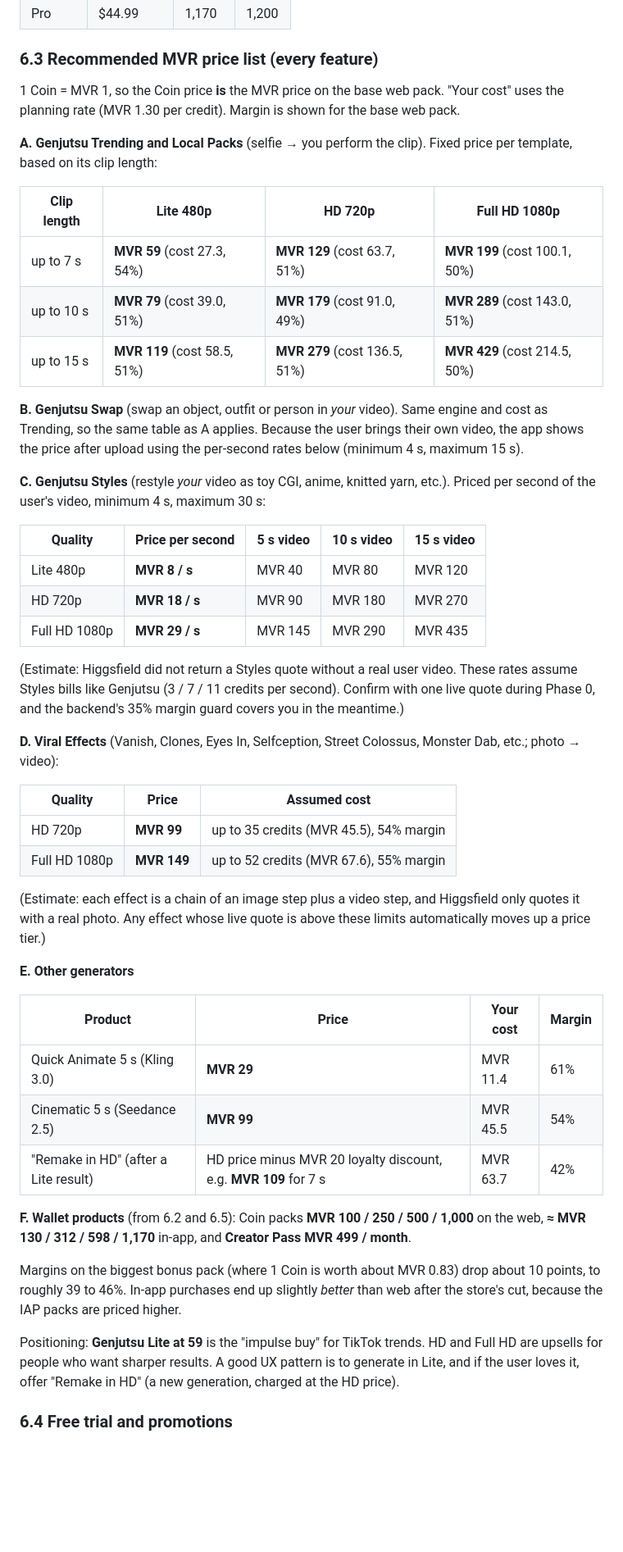
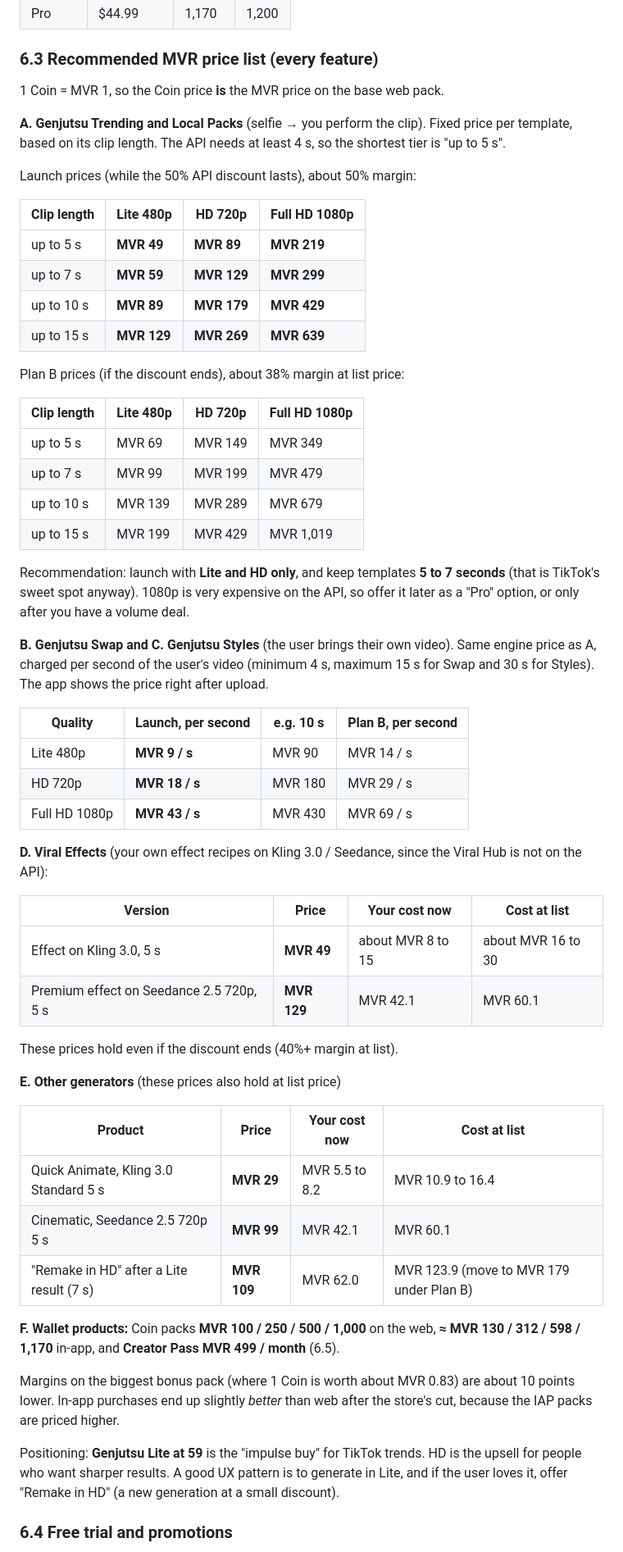
Before and after one commit to ucyde93/test, a Markdown page: PLAN.md, the part around one of its changes. Shown at 82% size. GitHub-like rendering; blank space fills up the shorter version.

```diff
--- a/PLAN.md
+++ b/PLAN.md
@@ -204,50 +205,60 @@ The quotes above come from Higgsfield's regular credit system. Before launch:
 
 ### 6.3 Recommended MVR price list (every feature)
 
-1 Coin = MVR 1, so the Coin price **is** the MVR price on the base web pack. "Your cost" uses the planning rate (MVR 1.30 per credit). Margin is shown for the base web pack.
+1 Coin = MVR 1, so the Coin price **is** the MVR price on the base web pack.
 
-**A. Genjutsu Trending and Local Packs** (selfie → you perform the clip). Fixed price per template, based on its clip length:
+**A. Genjutsu Trending and Local Packs** (selfie → you perform the clip). Fixed price per template, based on its clip length. The API needs at least 4 s, so the shortest tier is "up to 5 s".
+
+Launch prices (while the 50% API discount lasts), about 50% margin:
 
 | Clip length | Lite 480p | HD 720p | Full HD 1080p |
 |---|---|---|---|
-| up to 7 s | **MVR 59** (cost 27.3, 54%) | **MVR 129** (cost 63.7, 51%) | **MVR 199** (cost 100.1, 50%) |
-| up to 10 s | **MVR 79** (cost 39.0, 51%) | **MVR 179** (cost 91.0, 49%) | **MVR 289** (cost 143.0, 51%) |
-| up to 15 s | **MVR 119** (cost 58.5, 51%) | **MVR 279** (cost 136.5, 51%) | **MVR 429** (cost 214.5, 50%) |
+| up to 5 s | **MVR 49** | **MVR 89** | **MVR 219** |
+| up to 7 s | **MVR 59** | **MVR 129** | **MVR 299** |
+| up to 10 s | **MVR 89** | **MVR 179** | **MVR 429** |
+| up to 15 s | **MVR 129** | **MVR 269** | **MVR 639** |
 
-**B. Genjutsu Swap** (swap an object, outfit or person in *your* video). Same engine and cost as Trending, so the same table as A applies. Because the user brings their own video, the app shows the price after upload using the per-second rates below (minimum 4 s, maximum 15 s).
+Plan B prices (if the discount ends), about 38% margin at list price:
 
-**C. Genjutsu Styles** (restyle *your* video as toy CGI, anime, knitted yarn, etc.). Priced per second of the user's video, minimum 4 s, maximum 30 s:
+| Clip length | Lite 480p | HD 720p | Full HD 1080p |
+|---|---|---|---|
+| up to 5 s | MVR 69 | MVR 149 | MVR 349 |
+| up to 7 s | MVR 99 | MVR 199 | MVR 479 |
+| up to 10 s | MVR 139 | MVR 289 | MVR 679 |
+| up to 15 s | MVR 199 | MVR 429 | MVR 1,019 |
 
-| Quality | Price per second | 5 s video | 10 s video | 15 s video |
-|---|---|---|---|---|
-| Lite 480p | **MVR 8 / s** | MVR 40 | MVR 80 | MVR 120 |
-| HD 720p | **MVR 18 / s** | MVR 90 | MVR 180 | MVR 270 |
-| Full HD 1080p | **MVR 29 / s** | MVR 145 | MVR 290 | MVR 435 |
+Recommendation: launch with **Lite and HD only**, and keep templates **5 to 7 seconds** (that is TikTok's sweet spot anyway). 1080p is very expensive on the API, so offer it later as a "Pro" option, or only after you have a volume deal.
 
-(Estimate: Higgsfield did not return a Styles quote without a real user video. These rates assume Styles bills like Genjutsu (3 / 7 / 11 credits per second). Confirm with one live quote during Phase 0, and the backend's 35% margin guard covers you in the meantime.)
+**B. Genjutsu Swap and C. Genjutsu Styles** (the user brings their own video). Same engine price as A, charged per second of the user's video (minimum 4 s, maximum 15 s for Swap and 30 s for Styles). The app shows the price right after upload.
 
-**D. Viral Effects** (Vanish, Clones, Eyes In, Selfception, Street Colossus, Monster Dab, etc.; photo → video):
+| Quality | Launch, per second | e.g. 10 s | Plan B, per second |
+|---|---|---|---|
+| Lite 480p | **MVR 9 / s** | MVR 90 | MVR 14 / s |
+| HD 720p | **MVR 18 / s** | MVR 180 | MVR 29 / s |
+| Full HD 1080p | **MVR 43 / s** | MVR 430 | MVR 69 / s |
 
-| Quality | Price | Assumed cost |
-|---|---|---|
-| HD 720p | **MVR 99** | up to 35 credits (MVR 45.5), 54% margin |
-| Full HD 1080p | **MVR 149** | up to 52 credits (MVR 67.6), 55% margin |
+**D. Viral Effects** (your own effect recipes on Kling 3.0 / Seedance, since the Viral Hub is not on the API):
 
-(Estimate: each effect is a chain of an image step plus a video step, and Higgsfield only quotes it with a real photo. Any effect whose live quote is above these limits automatically moves up a price tier.)
+| Version | Price | Your cost now | Cost at list |
+|---|---|---|---|
+| Effect on Kling 3.0, 5 s | **MVR 49** | about MVR 8 to 15 | about MVR 16 to 30 |
+| Premium effect on Seedance 2.5 720p, 5 s | **MVR 129** | MVR 42.1 | MVR 60.1 |
 
-**E. Other generators**
+These prices hold even if the discount ends (40%+ margin at list).
 
-| Product | Price | Your cost | Margin |
+**E. Other generators** (these prices also hold at list price)
+
+| Product | Price | Your cost now | Cost at list |
 |---|---|---|---|
-| Quick Animate 5 s (Kling 3.0) | **MVR 29** | MVR 11.4 | 61% |
-| Cinematic 5 s (Seedance 2.5) | **MVR 99** | MVR 45.5 | 54% |
-| "Remake in HD" (after a Lite result) | HD price minus MVR 20 loyalty discount, e.g. **MVR 109** for 7 s | MVR 63.7 | 42% |
+| Quick Animate, Kling 3.0 Standard 5 s | **MVR 29** | MVR 5.5 to 8.2 | MVR 10.9 to 16.4 |
+| Cinematic, Seedance 2.5 720p 5 s | **MVR 99** | MVR 42.1 | MVR 60.1 |
+| "Remake in HD" after a Lite result (7 s) | **MVR 109** | MVR 62.0 | MVR 123.9 (move to MVR 179 under Plan B) |
 
-**F. Wallet products** (from 6.2 and 6.5): Coin packs **MVR 100 / 250 / 500 / 1,000** on the web, **≈ MVR 130 / 312 / 598 / 1,170** in-app, and **Creator Pass MVR 499 / month**.
+**F. Wallet products:** Coin packs **MVR 100 / 250 / 500 / 1,000** on the web, **≈ MVR 130 / 312 / 598 / 1,170** in-app, and **Creator Pass MVR 499 / month** (6.5).
 
-Margins on the biggest bonus pack (where 1 Coin is worth about MVR 0.83) drop about 10 points, to roughly 39 to 46%. In-app purchases end up slightly *better* than web after the store's cut, because the IAP packs are priced higher.
+Margins on the biggest bonus pack (where 1 Coin is worth about MVR 0.83) are about 10 points lower. In-app purchases end up slightly *better* than web after the store's cut, because the IAP packs are priced higher.
 
-Positioning: **Genjutsu Lite at 59** is the "impulse buy" for TikTok trends. HD and Full HD are upsells for people who want sharper results. A good UX pattern is to generate in Lite, and if the user loves it, offer "Remake in HD" (a new generation, charged at the HD price).
+Positioning: **Genjutsu Lite at 59** is the "impulse buy" for TikTok trends. HD is the upsell for people who want sharper results. A good UX pattern is to generate in Lite, and if the user loves it, offer "Remake in HD" (a new generation at a small discount).
 
 ### 6.4 Free trial and promotions
 
```
Also changed, not shown: other parts of PLAN.md (+73 -68 lines).
